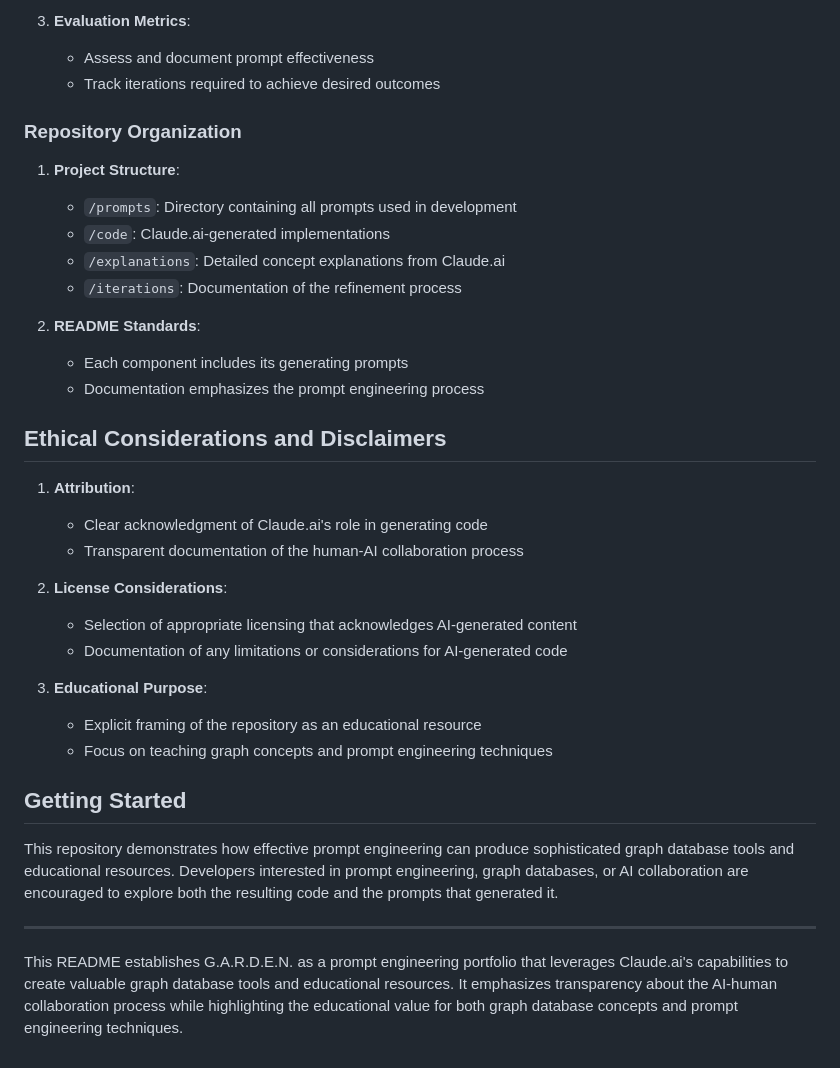
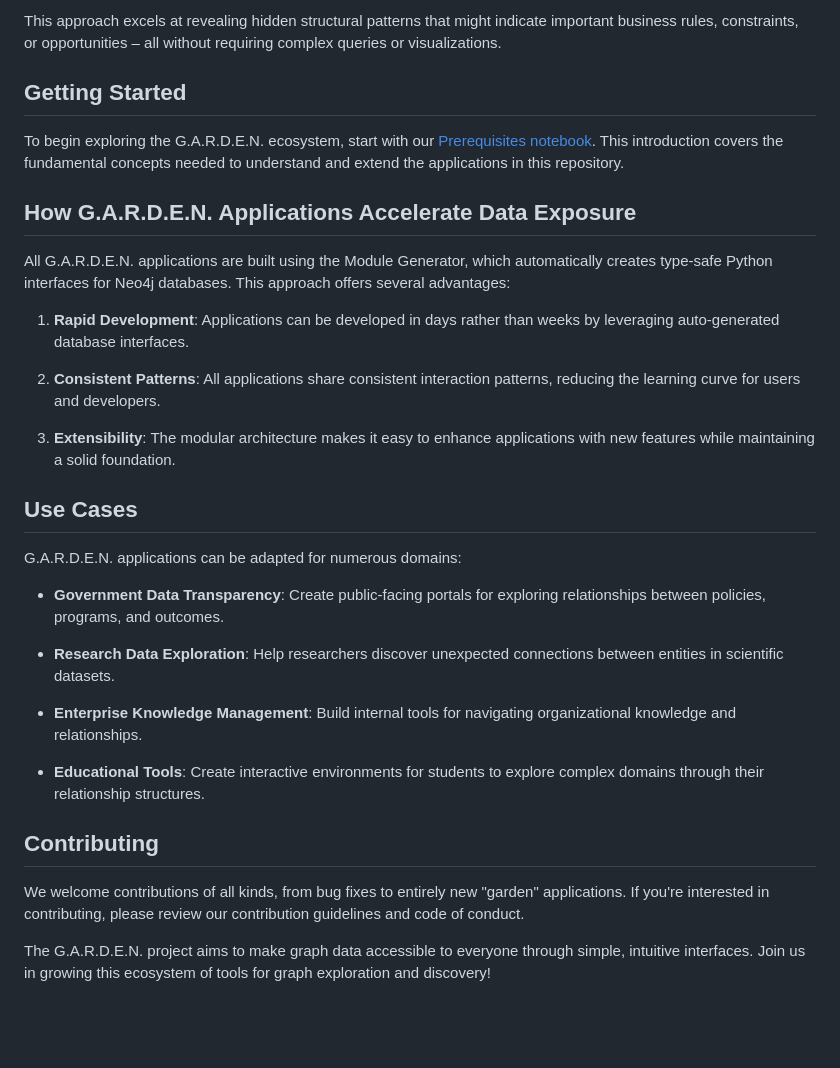
Before and after one commit to scottloeb/sailing-tools, a Markdown page: README.md, the part around the change printed below. Drawn GitHub-style; blank space fills up the shorter version.

```diff
--- a/README.md
+++ b/README.md
@@ -73,37 +31,33 @@ This project explicitly embraces a human-AI collaborative development approach:
-3. **Evaluation Metrics**:
-   - Assess and document prompt effectiveness
-   - Track iterations required to achieve desired outcomes
-
-### Repository Organization
-
-1. **Project Structure**:
-   - `/prompts`: Directory containing all prompts used in development
-   - `/code`: Claude.ai-generated implementations
-   - `/explanations`: Detailed concept explanations from Claude.ai
-   - `/iterations`: Documentation of the refinement process
-
-2. **README Standards**:
-   - Each component includes its generating prompts
-   - Documentation emphasizes the prompt engineering process
-
-## Ethical Considerations and Disclaimers
-
-1. **Attribution**:
-   - Clear acknowledgment of Claude.ai's role in generating code
-   - Transparent documentation of the human-AI collaboration process
-
-2. **License Considerations**:
-   - Selection of appropriate licensing that acknowledges AI-generated content
-   - Documentation of any limitations or considerations for AI-generated code
-
-3. **Educational Purpose**:
-   - Explicit framing of the repository as an educational resource
-   - Focus on teaching graph concepts and prompt engineering techniques
+This approach excels at revealing hidden structural patterns that might indicate important business rules, constraints, or opportunities – all without requiring complex queries or visualizations.
 
 ## Getting Started
 
-This repository demonstrates how effective prompt engineering can produce sophisticated graph database tools and educational resources. Developers interested in prompt engineering, graph databases, or AI collaboration are encouraged to explore both the resulting code and the prompts that generated it.
+To begin exploring the G.A.R.D.E.N. ecosystem, start with our [Prerequisites notebook](https://github.com/danhales/garden/blob/main/generated/notebook-0-prerequisites.md). This introduction covers the fundamental concepts needed to understand and extend the applications in this repository.
 
----
+## How G.A.R.D.E.N. Applications Accelerate Data Exposure
 
-This README establishes G.A.R.D.E.N. as a prompt engineering portfolio that leverages Claude.ai's capabilities to create valuable graph database tools and educational resources. It emphasizes transparency about the AI-human collaboration process while highlighting the educational value for both graph database concepts and prompt engineering techniques.
+All G.A.R.D.E.N. applications are built using the Module Generator, which automatically creates type-safe Python interfaces for Neo4j databases. This approach offers several advantages:
+
+1. **Rapid Development**: Applications can be developed in days rather than weeks by leveraging auto-generated database interfaces.
+
+2. **Consistent Patterns**: All applications share consistent interaction patterns, reducing the learning curve for users and developers.
+
+3. **Extensibility**: The modular architecture makes it easy to enhance applications with new features while maintaining a solid foundation.
+
+## Use Cases
+
+G.A.R.D.E.N. applications can be adapted for numerous domains:
+
+- **Government Data Transparency**: Create public-facing portals for exploring relationships between policies, programs, and outcomes.
+
+- **Research Data Exploration**: Help researchers discover unexpected connections between entities in scientific datasets.
+
+- **Enterprise Knowledge Management**: Build internal tools for navigating organizational knowledge and relationships.
+
+- **Educational Tools**: Create interactive environments for students to explore complex domains through their relationship structures.
+
+## Contributing
+
+We welcome contributions of all kinds, from bug fixes to entirely new "garden" applications. If you're interested in contributing, please review our contribution guidelines and code of conduct.
+
+The G.A.R.D.E.N. project aims to make graph data accessible to everyone through simple, intuitive interfaces. Join us in growing this ecosystem of tools for graph exploration and discovery!
```
Also changed, not shown: other parts of README.md (+15 -57 lines).
